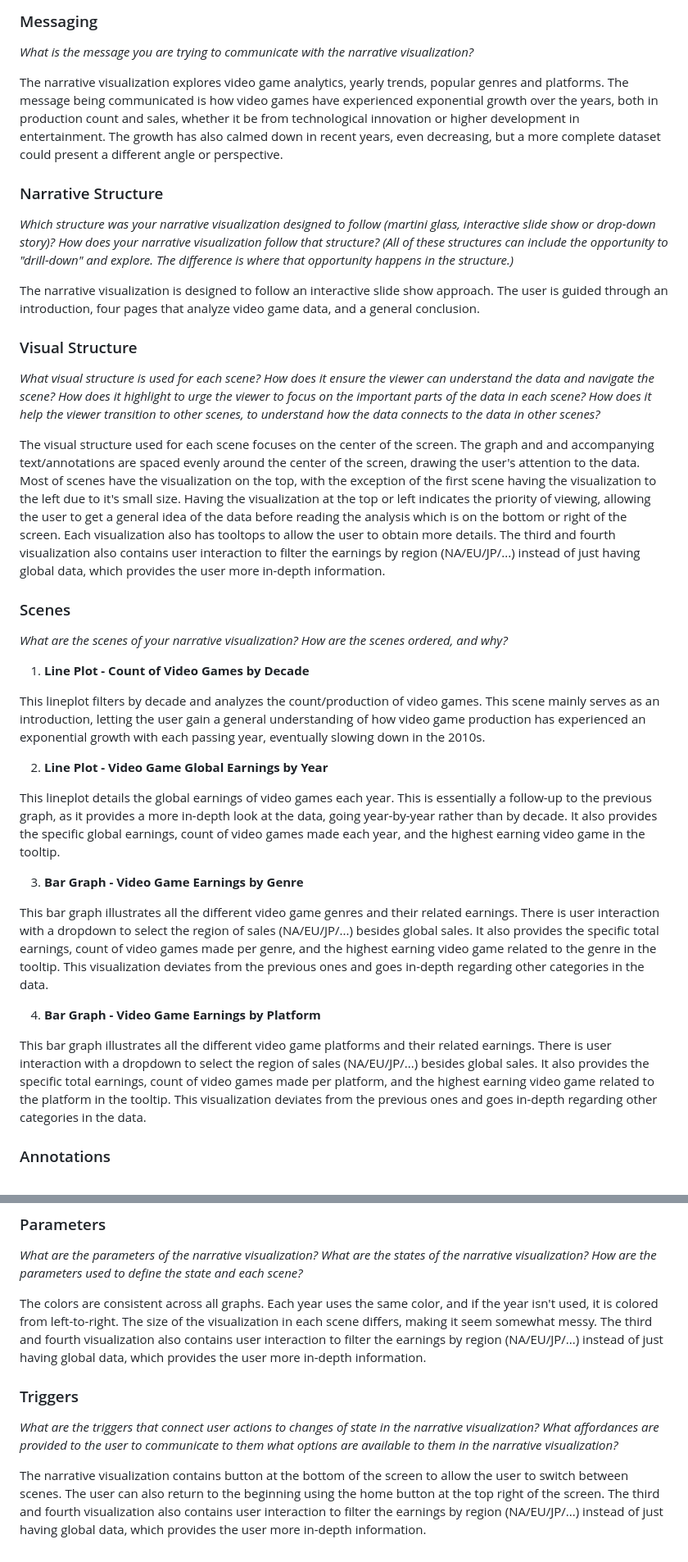
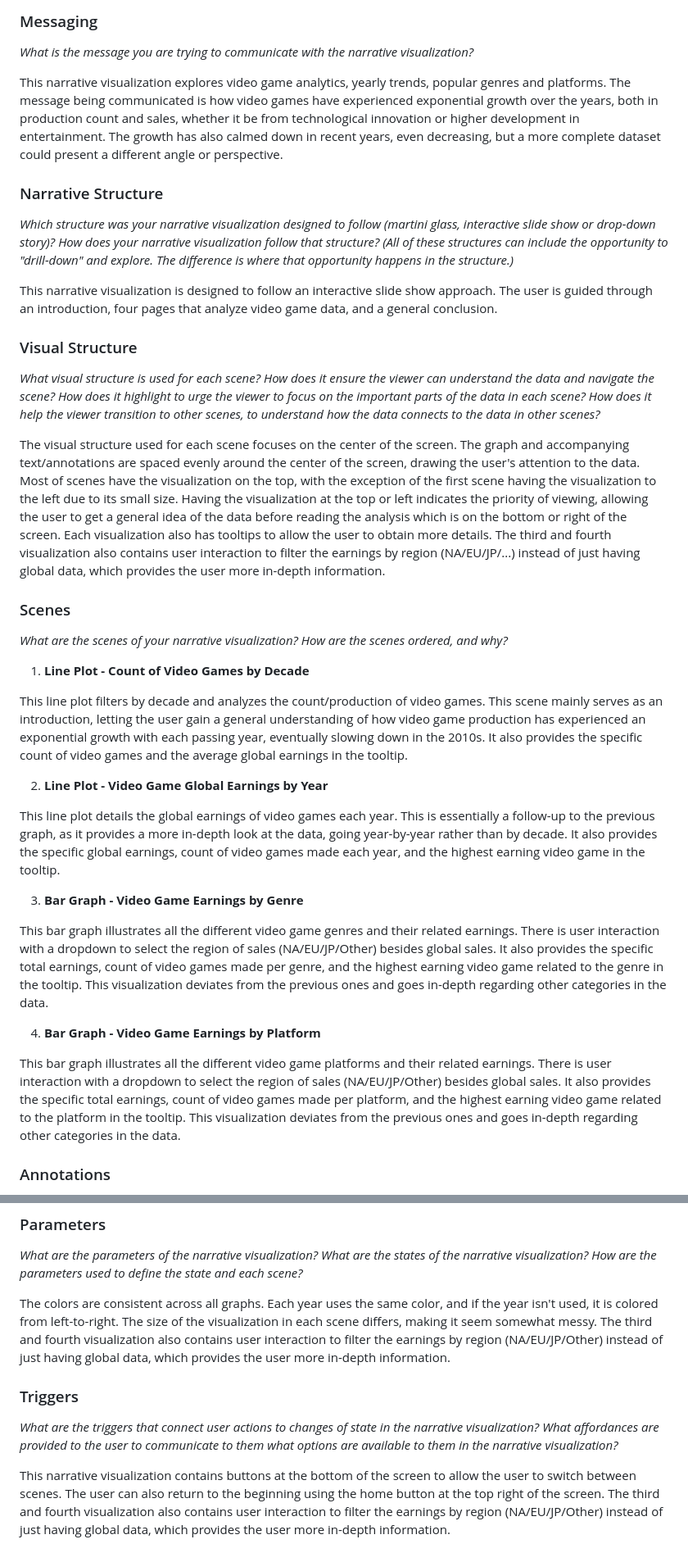
Before and after one commit to janmarkusmilan/CS-416-Narrative-Vis, a Markdown page: README.md, 2 parts joined by grey strips. Shown at 82% size. GitHub-like rendering.

Commit message:
Fix spelling errors in README

```diff
--- a/README.md
+++ b/README.md
@@ -14,19 +14,19 @@ This repository contains the narrative visualization project developed for the C
 
 _What is the message you are trying to communicate with the narrative visualization?_
 
-The narrative visualization explores video game analytics, yearly trends, popular genres and platforms. The message being communicated is how video games have experienced exponential growth over the years, both in production count and sales, whether it be from technological innovation or higher development in entertainment. The growth has also calmed down in recent years, even decreasing, but a more complete dataset could present a different angle or perspective.
+This narrative visualization explores video game analytics, yearly trends, popular genres and platforms. The message being communicated is how video games have experienced exponential growth over the years, both in production count and sales, whether it be from technological innovation or higher development in entertainment. The growth has also calmed down in recent years, even decreasing, but a more complete dataset could present a different angle or perspective.
 
 ### Narrative Structure
 
 _Which structure was your narrative visualization designed to follow (martini glass, interactive slide show or drop-down story)? How does your narrative visualization follow that structure? (All of these structures can include the opportunity to "drill-down" and explore. The difference is where that opportunity happens in the structure.)_
 
-The narrative visualization is designed to follow an interactive slide show approach. The user is guided through an introduction, four pages that analyze video game data, and a general conclusion.
+This narrative visualization is designed to follow an interactive slide show approach. The user is guided through an introduction, four pages that analyze video game data, and a general conclusion.
 
 ### Visual Structure
 
 _What visual structure is used for each scene? How does it ensure the viewer can understand the data and navigate the scene? How does it highlight to urge the viewer to focus on the important parts of the data in each scene? How does it help the viewer transition to other scenes, to understand how the data connects to the data in other scenes?_
 
-The visual structure used for each scene focuses on the center of the screen. The graph and and accompanying text/annotations are spaced evenly around the center of the screen, drawing the user's attention to the data. Most of scenes have the visualization on the top, with the exception of the first scene having the visualization to the left due to it's small size. Having the visualization at the top or left indicates the priority of viewing, allowing the user to get a general idea of the data before reading the analysis which is on the bottom or right of the screen. Each visualization also has tooltops to allow the user to obtain more details. The third and fourth visualization also contains user interaction to filter the earnings by region (NA/EU/JP/...) instead of just having global data, which provides the user more in-depth information.
+The visual structure used for each scene focuses on the center of the screen. The graph and accompanying text/annotations are spaced evenly around the center of the screen, drawing the user's attention to the data. Most of scenes have the visualization on the top, with the exception of the first scene having the visualization to the left due to its small size. Having the visualization at the top or left indicates the priority of viewing, allowing the user to get a general idea of the data before reading the analysis which is on the bottom or right of the screen. Each visualization also has tooltips to allow the user to obtain more details. The third and fourth visualization also contains user interaction to filter the earnings by region (NA/EU/JP/...) instead of just having global data, which provides the user more in-depth information.
 
 ### Scenes
 
@@ -34,19 +34,19 @@ _What are the scenes of your narrative visualization? How are the scenes ordered
 
 1. **Line Plot - Count of Video Games by Decade**
 
-This lineplot filters by decade and analyzes the count/production of video games. This scene mainly serves as an introduction, letting the user gain a general understanding of how video game production has experienced an exponential growth with each passing year, eventually slowing down in the 2010s.
+This line plot filters by decade and analyzes the count/production of video games. This scene mainly serves as an introduction, letting the user gain a general understanding of how video game production has experienced an exponential growth with each passing year, eventually slowing down in the 2010s. It also provides the specific count of video games and the average global earnings in the tooltip.
 
 2. **Line Plot - Video Game Global Earnings by Year**
 
-This lineplot details the global earnings of video games each year. This is essentially a follow-up to the previous graph, as it provides a more in-depth look at the data, going year-by-year rather than by decade. It also provides the specific global earnings, count of video games made each year, and the highest earning video game in the tooltip.
+This line plot details the global earnings of video games each year. This is essentially a follow-up to the previous graph, as it provides a more in-depth look at the data, going year-by-year rather than by decade. It also provides the specific global earnings, count of video games made each year, and the highest earning video game in the tooltip.
 
 3. **Bar Graph - Video Game Earnings by Genre**
 
-This bar graph illustrates all the different video game genres and their related earnings. There is user interaction with a dropdown to select the region of sales (NA/EU/JP/...) besides global sales. It also provides the specific total earnings, count of video games made per genre, and the highest earning video game related to the genre in the tooltip. This visualization deviates from the previous ones and goes in-depth regarding other categories in the data.
+This bar graph illustrates all the different video game genres and their related earnings. There is user interaction with a dropdown to select the region of sales (NA/EU/JP/Other) besides global sales. It also provides the specific total earnings, count of video games made per genre, and the highest earning video game related to the genre in the tooltip. This visualization deviates from the previous ones and goes in-depth regarding other categories in the data.
 
 4. **Bar Graph - Video Game Earnings by Platform**
 
-This bar graph illustrates all the different video game platforms and their related earnings. There is user interaction with a dropdown to select the region of sales (NA/EU/JP/...) besides global sales. It also provides the specific total earnings, count of video games made per platform, and the highest earning video game related to the platform in the tooltip. This visualization deviates from the previous ones and goes in-depth regarding other categories in the data.
+This bar graph illustrates all the different video game platforms and their related earnings. There is user interaction with a dropdown to select the region of sales (NA/EU/JP/Other) besides global sales. It also provides the specific total earnings, count of video games made per platform, and the highest earning video game related to the platform in the tooltip. This visualization deviates from the previous ones and goes in-depth regarding other categories in the data.
 
 ### Annotations
 
@@ -58,10 +58,10 @@ The annotations in each scene are rather consistent and follow a similar structu
 
 _What are the parameters of the narrative visualization? What are the states of the narrative visualization? How are the parameters used to define the state and each scene?_
 
-The colors are consistent across all graphs. Each year uses the same color, and if the year isn't used, it is colored from left-to-right. The size of the visualization in each scene differs, making it seem somewhat messy. The third and fourth visualization also contains user interaction to filter the earnings by region (NA/EU/JP/...) instead of just having global data, which provides the user more in-depth information.
+The colors are consistent across all graphs. Each year uses the same color, and if the year isn't used, it is colored from left-to-right. The size of the visualization in each scene differs, making it seem somewhat messy. The third and fourth visualization also contains user interaction to filter the earnings by region (NA/EU/JP/Other) instead of just having global data, which provides the user more in-depth information.
 
 ### Triggers
 
 _What are the triggers that connect user actions to changes of state in the narrative visualization? What affordances are provided to the user to communicate to them what options are available to them in the narrative visualization?_
 
-The narrative visualization contains button at the bottom of the screen to allow the user to switch between scenes. The user can also return to the beginning using the home button at the top right of the screen. The third and fourth visualization also contains user interaction to filter the earnings by region (NA/EU/JP/...) instead of just having global data, which provides the user more in-depth information.
+This narrative visualization contains buttons at the bottom of the screen to allow the user to switch between scenes. The user can also return to the beginning using the home button at the top right of the screen. The third and fourth visualization also contains user interaction to filter the earnings by region (NA/EU/JP/Other) instead of just having global data, which provides the user more in-depth information.
```
